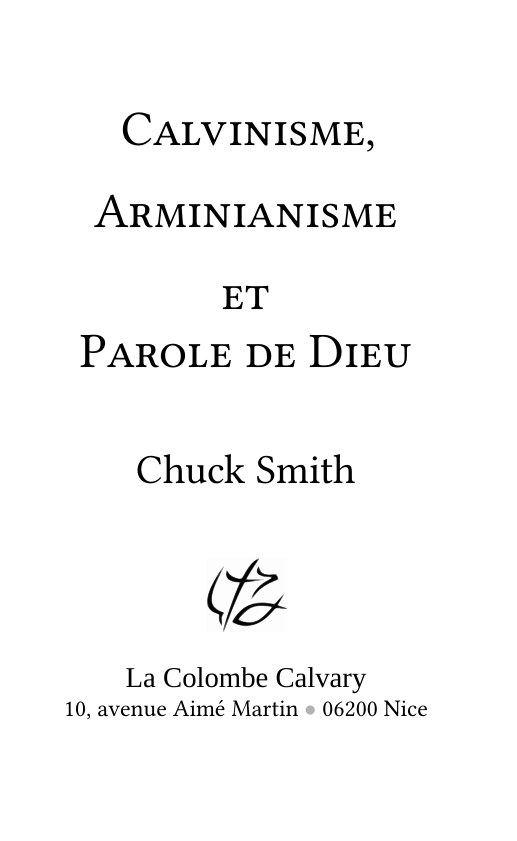
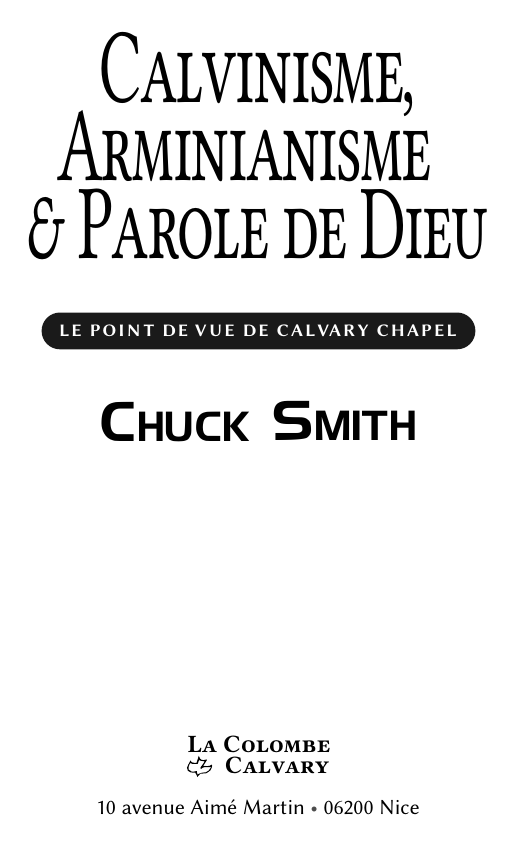
Before and after one commit to cc-translators/calvinisme, a LaTeX book (calvinisme_pocket.tex): page 1 of 38 before the commit and page 3 of 42 after it. Compiled offline with XeLaTeX; a missing font is replaced by an installed copy or a similar font; an older LaTeX class or package is replaced by its successor.

Commit message:
Prepare calvinisme_pocket

```diff
--- a/calvinisme_pocket.tex
+++ b/calvinisme_pocket.tex
@@ -8,17 +8,6 @@
 
 \usepackage{calvinisme}
 
-\usepackage{tocloft}
-
-
-\renewcommand\cfttoctitlefont{\hfill\Huge\scshape}
-\renewcommand\cftaftertoctitle{\hfill}
-%\renewcommand\cftchappresnum{\scshape Section\ }
-\renewcommand\cftchapfont{\normalfont}
-\renewcommand\cftchappagefont{\normalfont}
-%\renewcommand\cftchapaftersnumb{\newline\vspace{-8pt}}
-\renewcommand\cftchapleader{\cftdotfill{1}}
-
 
 % Hyphenation tricks
 \renewcommand{\pocketlinebreak}{\linebreak}
@@ -27,7 +16,11 @@
 \renewenvironment{pocketpar}[1]{\par#1}{\par}
 
 
+\newcommand{\isbn}{978-2-9539988-1-8}
+
 \usepackage[disable]{review}
+
+\usepackage{pdfpages}
 
 \begin{document}
 
@@ -38,2 +31,3 @@
+\includepdf{calvinisme_title}
 \pagestyle{empty}
 \include{copyright}
```
Also changed, not shown: calvinisme_digest.tex (+3 -0 lines), copyright.tex (+1 -1 lines), calvinisme_pocket.tex (27 more changed lines).
